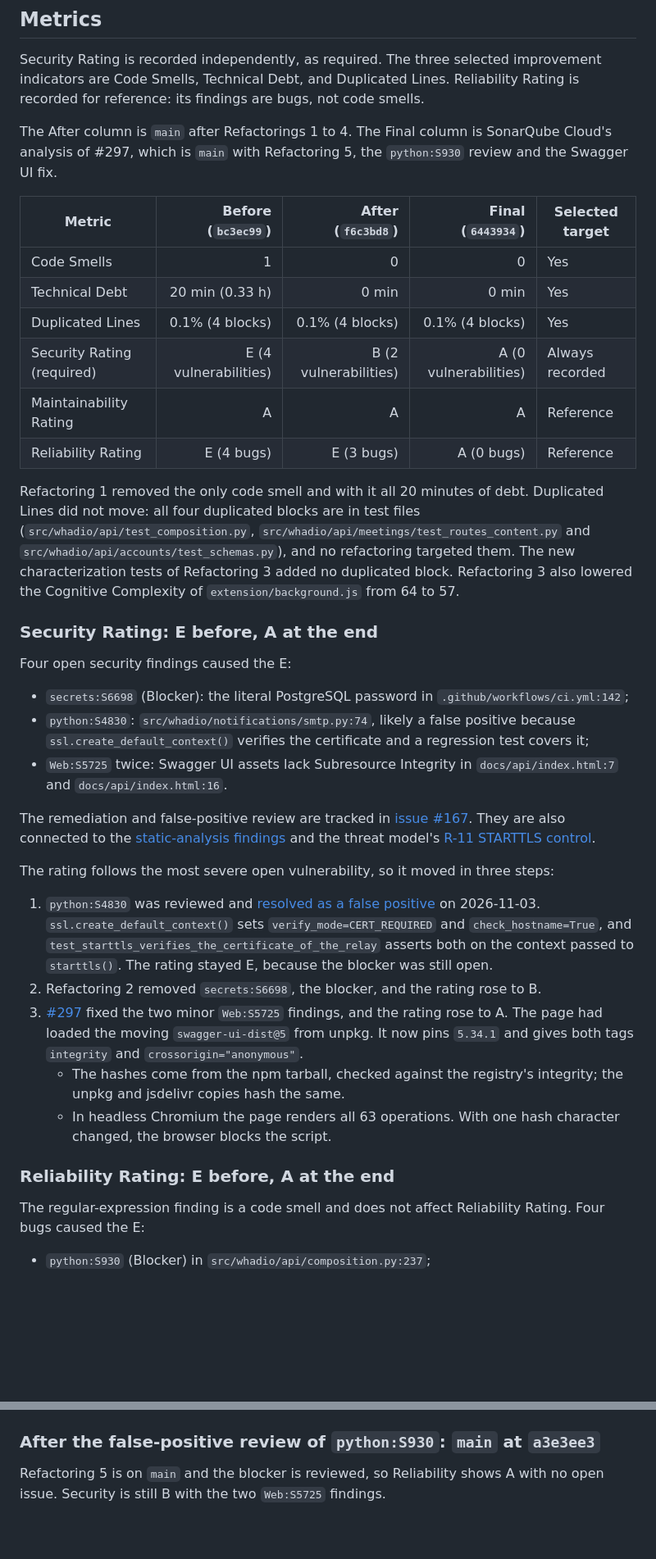
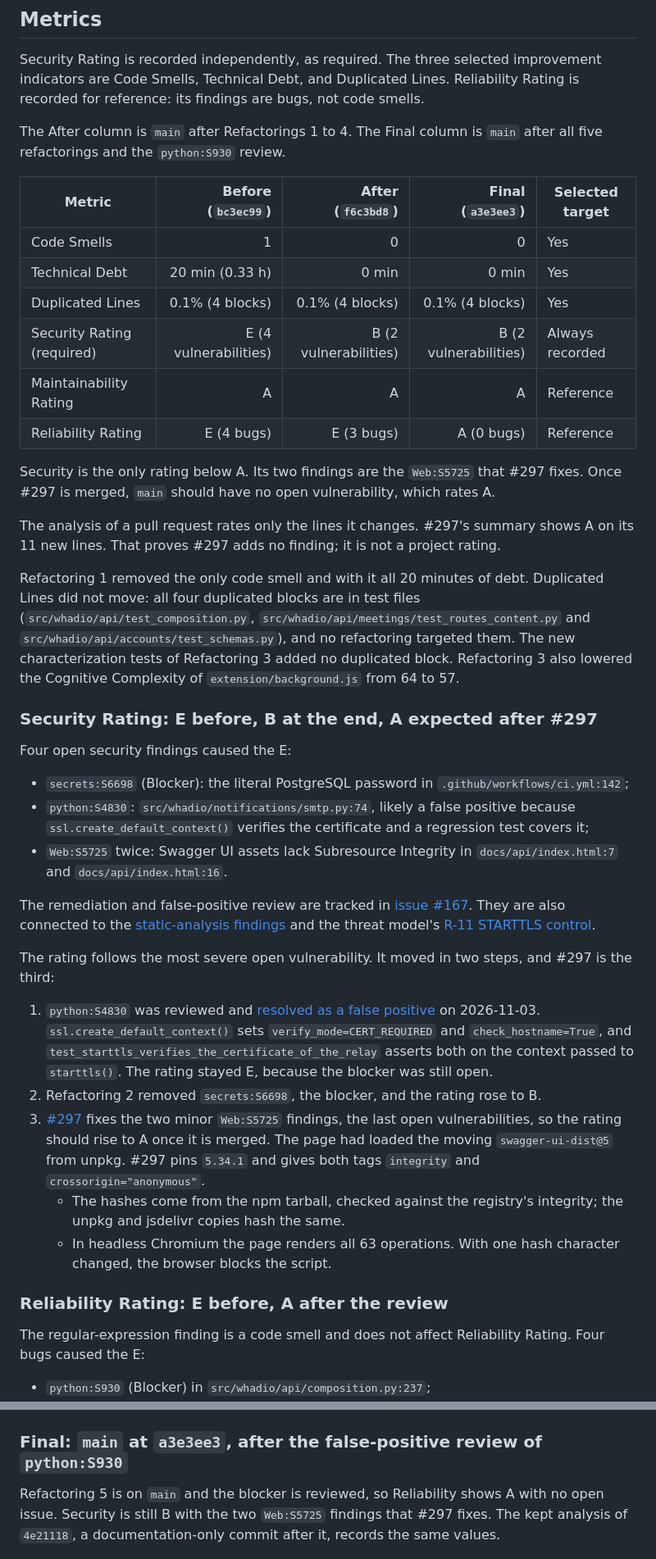
Before and after one commit to ukma-fin-ssdm-2026/Whadio, a Markdown page: docs/refactoring/sonarcloud-report.md, 2 parts joined by grey strips. Shown at 82% size. Drawn GitHub-style; blank space fills up the shorter version.

Commit message:
docs(#265): take the final ratings from main, not a PR analysis
A pull request analysis rates only the lines the pull request changes,
so #297's A on its 11 lines is no project rating: an unrelated open
pull request also shows Security A while main is at B. Record the Final
column from main at a3e3ee3, the Overall Code summary already in the
report: Security B with the two findings #297 fixes, Reliability and
Maintainability A. State Security A as expected after #297, keep the
#297 screenshot as evidence that it adds no new issue, and rename it.

Co-Authored-By: Claude Opus 5.5 <noreply@anthropic.com>

```diff
--- a/docs/refactoring/sonarcloud-report.md
+++ b/docs/refactoring/sonarcloud-report.md
@@ -26,18 +26,23 @@ Security Rating is recorded independently, as required. The three selected impro
 are Code Smells, Technical Debt, and Duplicated Lines. Reliability Rating is recorded for reference:
 its findings are bugs, not code smells.
 
-The After column is `main` after Refactorings 1 to 4. The Final column is SonarQube Cloud's
-analysis of #297, which is `main` with Refactoring 5, the `python:S930` review and the Swagger UI
-fix.
+The After column is `main` after Refactorings 1 to 4. The Final column is `main` after all five
+refactorings and the `python:S930` review.
 
-| Metric | Before (`bc3ec99`) | After (`f6c3bd8`) | Final (`6443934`) | Selected target |
+| Metric | Before (`bc3ec99`) | After (`f6c3bd8`) | Final (`a3e3ee3`) | Selected target |
 | --- | ---: | ---: | ---: | --- |
 | Code Smells | 1 | 0 | 0 | Yes |
 | Technical Debt | 20 min (0.33 h) | 0 min | 0 min | Yes |
 | Duplicated Lines | 0.1% (4 blocks) | 0.1% (4 blocks) | 0.1% (4 blocks) | Yes |
-| Security Rating (required) | E (4 vulnerabilities) | B (2 vulnerabilities) | A (0 vulnerabilities) | Always recorded |
+| Security Rating (required) | E (4 vulnerabilities) | B (2 vulnerabilities) | B (2 vulnerabilities) | Always recorded |
 | Maintainability Rating | A | A | A | Reference |
 | Reliability Rating | E (4 bugs) | E (3 bugs) | A (0 bugs) | Reference |
+
+Security is the only rating below A. Its two findings are the `Web:S5725` that #297 fixes. Once
+#297 is merged, `main` should have no open vulnerability, which rates A.
+
+The analysis of a pull request rates only the lines it changes. #297's summary shows A on its 11
+new lines. That proves #297 adds no finding; it is not a project rating.
 
 Refactoring 1 removed the only code smell and with it all 20 minutes of debt. Duplicated Lines did
 not move: all four duplicated blocks are in test files (`src/whadio/api/test_composition.py`,
@@ -46,7 +51,7 @@ and no refactoring targeted them. The new characterization tests of Refactoring
 duplicated block. Refactoring 3 also lowered the Cognitive Complexity of `extension/background.js`
 from 64 to 57.
 
-### Security Rating: E before, A at the end
+### Security Rating: E before, B at the end, A expected after #297
 
 Four open security findings caused the E:
 
@@ -60,22 +65,24 @@ The remediation and false-positive review are tracked in [issue #167](https://gi
 They are also connected to the [static-analysis findings](../code-quality/static-analysis.md) and
 the threat model's [R-11 STARTTLS control](../architecture/threat-model.md#identified-risks).
 
-The rating follows the most severe open vulnerability, so it moved in three steps:
+The rating follows the most severe open vulnerability. It moved in two steps, and #297 is the
+third:
 
 1. `python:S4830` was reviewed and [resolved as a false positive](https://sonarcloud.io/project/issues?id=ukma-fin-ssdm-2026_Whadio&open=AaF0Yp8tXMYMJHNhzNMU)
    on 2026-11-03. `ssl.create_default_context()` sets `verify_mode=CERT_REQUIRED` and
    `check_hostname=True`, and `test_starttls_verifies_the_certificate_of_the_relay` asserts both on
    the context passed to `starttls()`. The rating stayed E, because the blocker was still open.
 2. Refactoring 2 removed `secrets:S6698`, the blocker, and the rating rose to B.
-3. [#297](https://github.com/ukma-fin-ssdm-2026/Whadio/pull/297) fixed the two minor `Web:S5725`
-   findings, and the rating rose to A. The page had loaded the moving `swagger-ui-dist@5` from
-   unpkg. It now pins `5.34.1` and gives both tags `integrity` and `crossorigin="anonymous"`.
+3. [#297](https://github.com/ukma-fin-ssdm-2026/Whadio/pull/297) fixes the two minor `Web:S5725`
+   findings, the last open vulnerabilities, so the rating should rise to A once it is merged. The
+   page had loaded the moving `swagger-ui-dist@5` from unpkg. #297 pins `5.34.1` and gives both
+   tags `integrity` and `crossorigin="anonymous"`.
    - The hashes come from the npm tarball, checked against the registry's integrity; the unpkg and
      jsdelivr copies hash the same.
    - In headless Chromium the page renders all 63 operations. With one hash character changed,
      the browser blocks the script.
 
-### Reliability Rating: E before, A at the end
+### Reliability Rating: E before, A after the review
 
 The regular-expression finding is a code smell and does not affect Reliability Rating. Four bugs
 caused the E:
@@ -139,10 +146,11 @@ The PR dashboard shows a passed Quality Gate, zero new issues, and zero new dupl
 
 ![The two security findings left after refactoring](sonarcloud-after-security.png)
 
-### After the false-positive review of `python:S930`: `main` at `a3e3ee3`
+### Final: `main` at `a3e3ee3`, after the false-positive review of `python:S930`
 
 Refactoring 5 is on `main` and the blocker is reviewed, so Reliability shows A with no open issue.
-Security is still B with the two `Web:S5725` findings.
+Security is still B with the two `Web:S5725` findings that #297 fixes. The kept analysis of
+`4e21118`, a documentation-only commit after it, records the same values.
 
 ![SonarQube Cloud summary after the S930 review: Security B with 2 issues, Reliability A with 0, Maintainability A](sonarcloud-s930-false-positive-overall.png)
 
```
Also changed, not shown: other parts of docs/refactoring/sonarcloud-report.md (+11 -4 lines), docs/refactoring/sonarcloud-pr297.png (renamed from docs/refactoring/sonarcloud-final-pr297.png).
